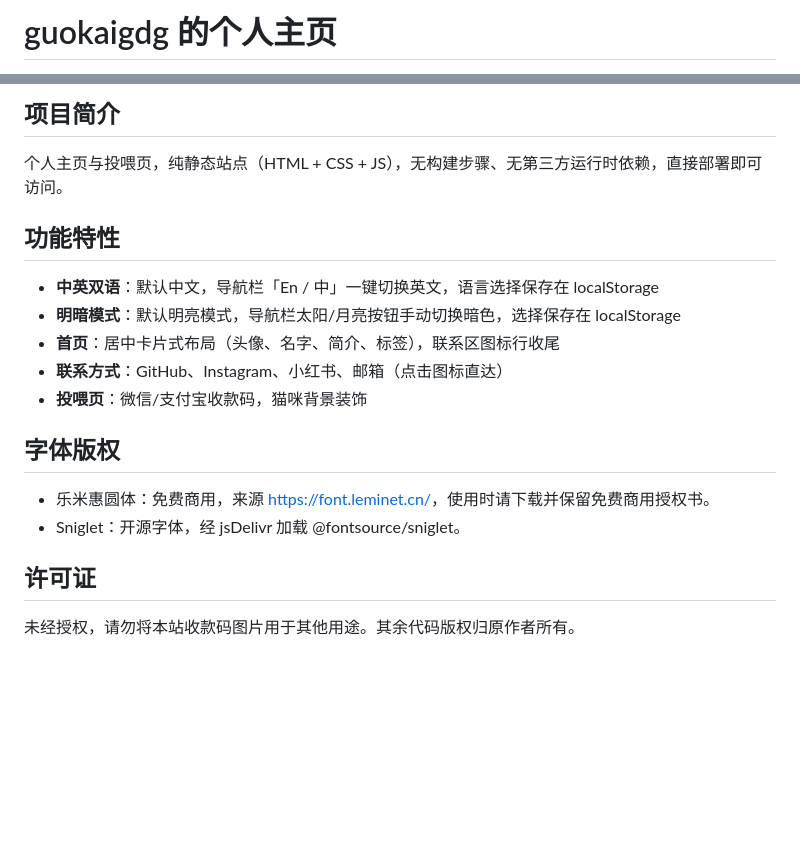
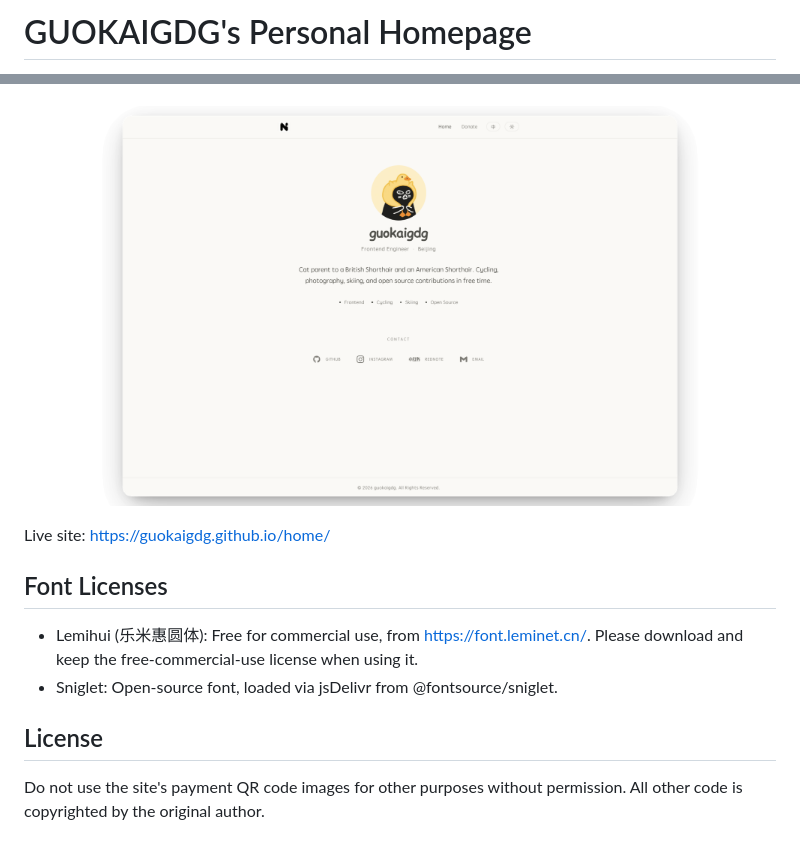
Before and after one commit to guokaigdg/home, a Markdown page: README.md, 2 parts joined by grey strips. Rendered like a GitHub page; pictures changed too: assets/home.png (added); blank space fills up the shorter version.

Commit message:
docs: add bilingual README with English default and homepage preview
Refactor README into English (default) and Chinese (README.zh-CN.md)
versions with language switcher links, and add a homepage preview
image.

Co-Authored-By: AtomCode (deepseek-v4-flash) <noreply@atomgit.com>

```diff
--- a/README.md
+++ b/README.md
@@ -1,2 +1,2 @@
-# guokaigdg 的个人主页
+# GUOKAIGDG's Personal Homepage
 
@@ -4,21 +6,16 @@
 
-## 项目简介
 
-个人主页与投喂页，纯静态站点（HTML + CSS + JS），无构建步骤、无第三方运行时依赖，直接部署即可访问。
+<p align="center">
+  <img src="assets/home.png" width="600" alt="Homepage preview">
+</p>
 
-## 功能特性
+Live site: <https://guokaigdg.github.io/home/>
 
-- **中英双语**：默认中文，导航栏「En / 中」一键切换英文，语言选择保存在 localStorage
-- **明暗模式**：默认明亮模式，导航栏太阳/月亮按钮手动切换暗色，选择保存在 localStorage
-- **首页**：居中卡片式布局（头像、名字、简介、标签），联系区图标行收尾
-- **联系方式**：GitHub、Instagram、小红书、邮箱（点击图标直达）
-- **投喂页**：微信/支付宝收款码，猫咪背景装饰
+## Font Licenses
 
-## 字体版权
+- Lemihui (乐米惠圆体): Free for commercial use, from <https://font.leminet.cn/>. Please download and keep the free-commercial-use license when using it.
+- Sniglet: Open-source font, loaded via jsDelivr from @fontsource/sniglet.
 
-- 乐米惠圆体：免费商用，来源 <https://font.leminet.cn/>，使用时请下载并保留免费商用授权书。
-- Sniglet：开源字体，经 jsDelivr 加载 @fontsource/sniglet。
+## License
 
-## 许可证
-
-未经授权，请勿将本站收款码图片用于其他用途。其余代码版权归原作者所有。
+Do not use the site's payment QR code images for other purposes without permission. All other code is copyrighted by the original author.
```
Also changed, not shown: other parts of README.md (+3 -1 lines), README.zh-CN.md (added, +21 -0 lines).
